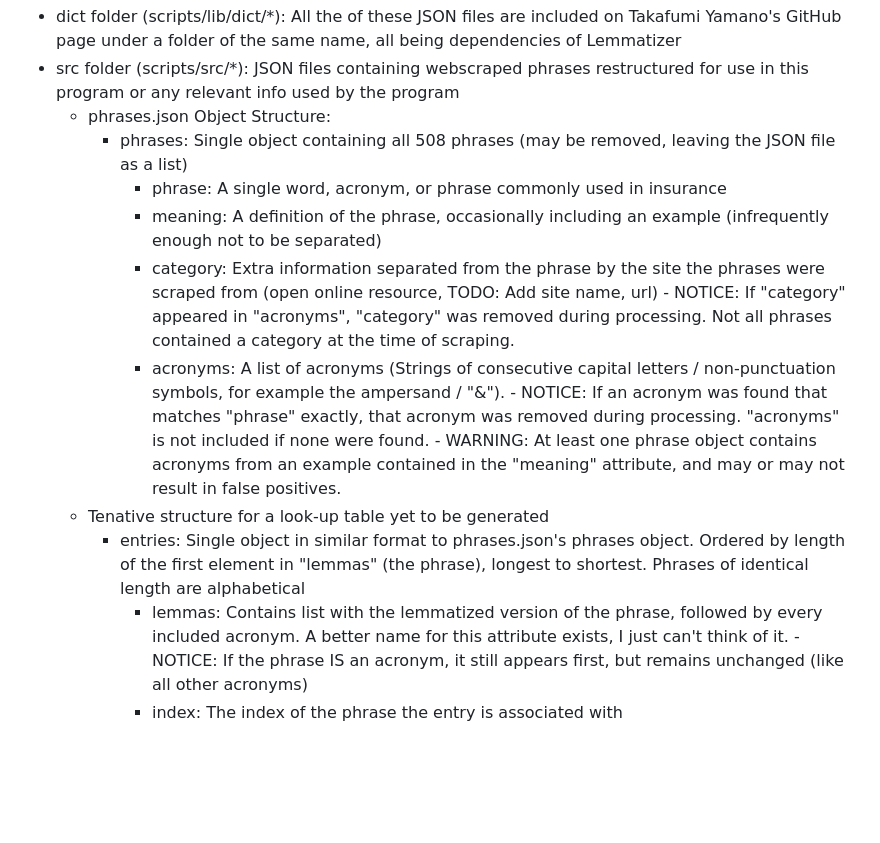
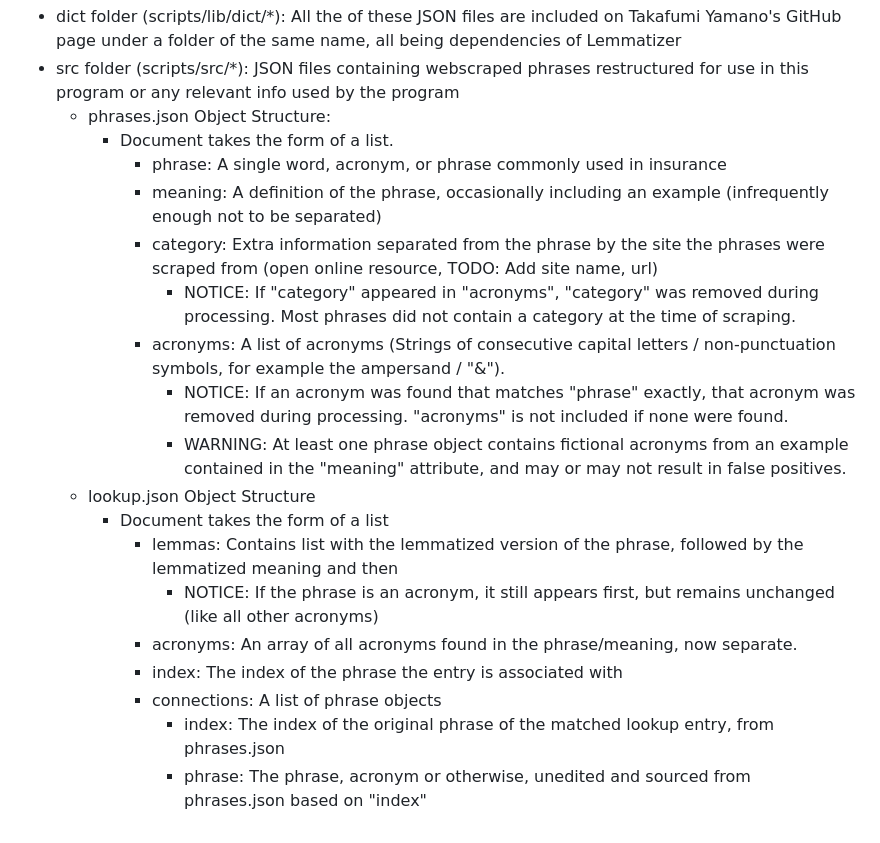
Before and after one commit to TezCorpete/smplfy2, a Markdown page: README.md, the part around the change. Rendered like a GitHub page; blank space fills up the shorter version.

Commit message:
Updated JSON Object Structure
Now includes new connections / lookup attributes

```diff
--- a/README.md
+++ b/README.md
@@ -13,18 +13,20 @@ File sources:
   - dict folder (scripts/lib/dict/*): All the of these JSON files are included on Takafumi Yamano's GitHub page under a folder of the same name, all being dependencies of Lemmatizer
   - src folder (scripts/src/*): JSON files containing webscraped phrases restructured for use in this program or any relevant info used by the program
     - phrases.json Object Structure:
-      - phrases: Single object containing all 508 phrases (may be removed, leaving the JSON file as a list)
+      - Document takes the form of a list.
         - phrase: A single word, acronym, or phrase commonly used in insurance
         - meaning: A definition of the phrase, occasionally including an example (infrequently enough not to be separated)
         - category: Extra information separated from the phrase by the site the phrases were scraped from (open online resource, TODO: Add site name, url)
-                  - NOTICE: If "category" appeared in "acronyms", "category" was removed during processing.
-                          Not all phrases contained a category at the time of scraping.
+          - NOTICE: If "category" appeared in "acronyms", "category" was removed during processing. Most phrases did not contain a category at the time of scraping.
         - acronyms: A list of acronyms (Strings of consecutive capital letters / non-punctuation symbols, for example the ampersand / "&").
-                  - NOTICE: If an acronym was found that matches "phrase" exactly, that acronym was removed during processing.
-                          "acronyms" is not included if none were found.
-                  - WARNING: At least one phrase object contains acronyms from an example contained in the "meaning" attribute, and may or may not result in false positives.
-    - Tenative structure for a look-up table yet to be generated
-      - entries: Single object in similar format to phrases.json's phrases object. Ordered by length of the first element in "lemmas" (the phrase), longest to shortest. Phrases of identical length are alphabetical
-        - lemmas: Contains list with the lemmatized version of the phrase, followed by every included acronym. A better name for this attribute exists, I just can't think of it.
-                - NOTICE: If the phrase IS an acronym, it still appears first, but remains unchanged (like all other acronyms)
+          - NOTICE: If an acronym was found that matches "phrase" exactly, that acronym was removed during processing. "acronyms" is not included if none were found.
+          - WARNING: At least one phrase object contains fictional acronyms from an example contained in the "meaning" attribute, and may or may not result in false positives.
+    - lookup.json Object Structure
+      - Document takes the form of a list
+        - lemmas: Contains list with the lemmatized version of the phrase, followed by the lemmatized meaning and then
+          - NOTICE: If the phrase is an acronym, it still appears first, but remains unchanged (like all other acronyms)
+        - acronyms: An array of all acronyms found in the phrase/meaning, now separate.
         - index: The index of the phrase the entry is associated with
+        - connections: A list of phrase objects
+          - index: The index of the original phrase of the matched lookup entry, from phrases.json
+          - phrase: The phrase, acronym or otherwise, unedited and sourced from phrases.json based on "index"
```
